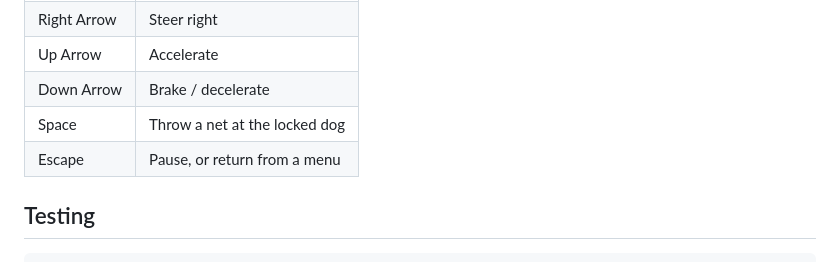
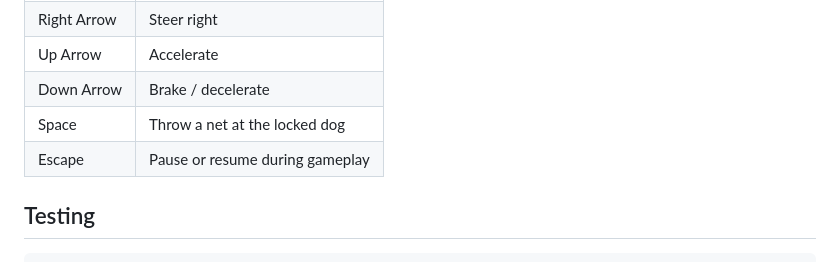
Before and after one commit to khanhpn/catch_dog, a Markdown page: README.md, the part around the change. GitHub-like rendering.

```diff
--- a/README.md
+++ b/README.md
@@ -38,7 +38,7 @@ Open `project.godot` in the editor, or run the project with the second command.
 | Up Arrow | Accelerate |
 | Down Arrow | Brake / decelerate |
 | Space | Throw a net at the locked dog |
-| Escape | Pause, or return from a menu |
+| Escape | Pause or resume during gameplay |
 
 ## Testing
 
```
Also changed, not shown: docs/release-checklist.md (+1 -1 lines).
